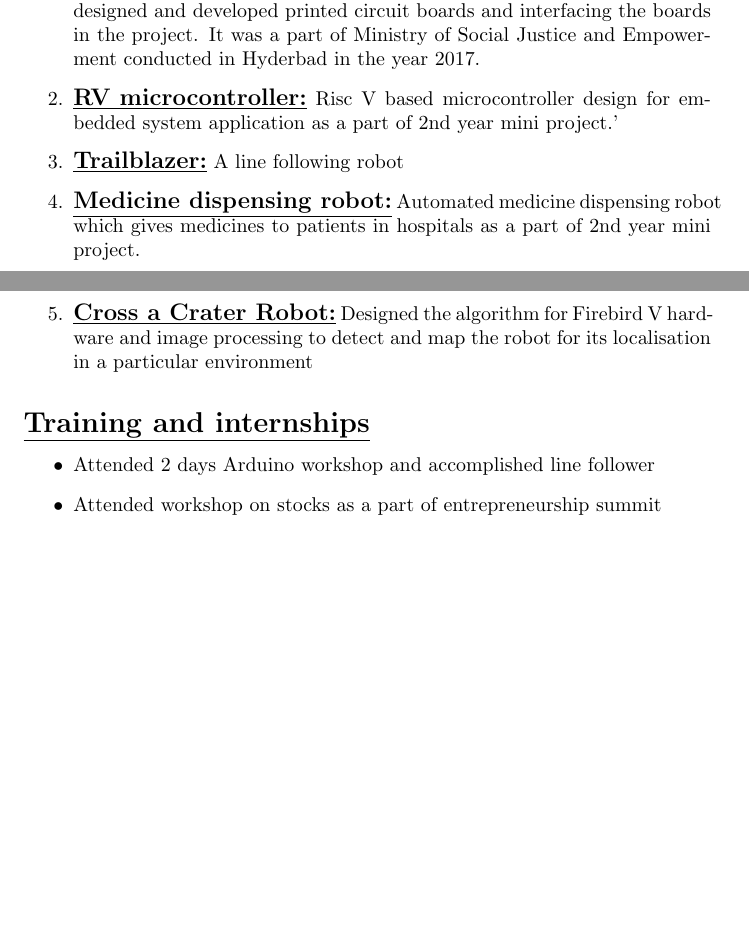
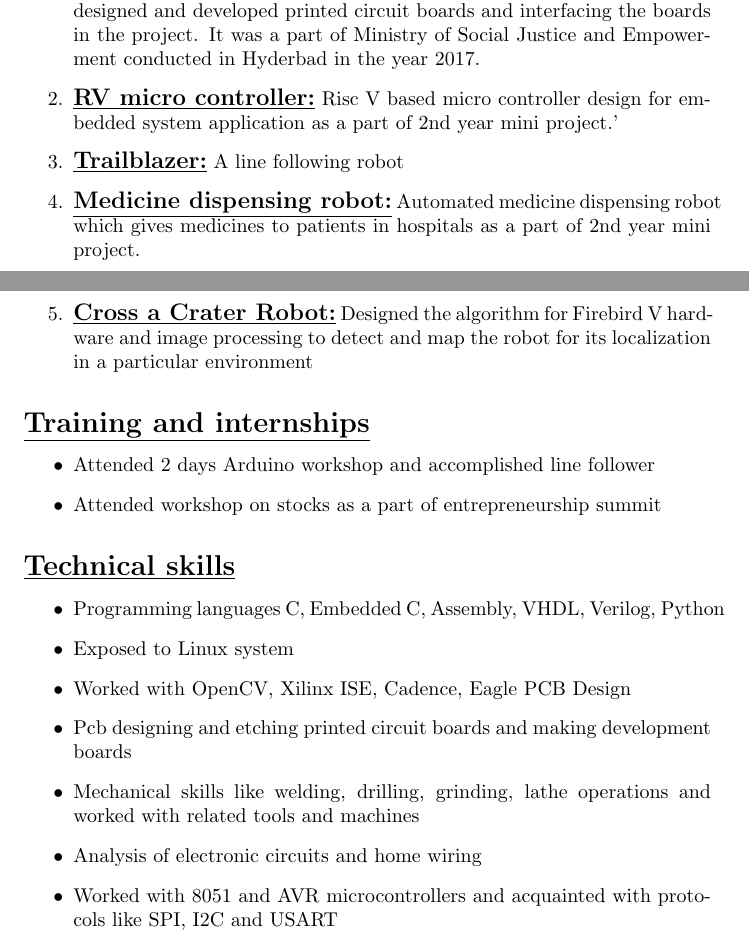
Before and after one commit to Chinmay-C/Chinmay-C_Resume, a LaTeX CV (Resume.tex): two parts of pages 1 and 2 of 2, joined at a grey line, cut so that both start at the same text, the shorter picture padded with empty space. Compiled offline with pdfLaTeX.

Commit message:
Section 6 commit

```diff
--- a/Resume.tex
+++ b/Resume.tex
@@ -52,10 +52,10 @@
 	\underline{\textbf{\Large{Projects}}}
 	\begin{enumerate}
 		\item{\underline{\textbf{\large{Smart India Hackathon:}}} Built a 'Gesture Recognition Glove' for deaf and dumb people so that they can communicate effectively. Mainly designed and developed printed circuit boards and interfacing the boards in the project. It was a part of Ministry of Social Justice and Empowerment conducted in Hyderbad in the year 2017.}
-		\item{\underline{\textbf{\large{RV microcontroller:}}} Risc V based microcontroller design for embedded system application as a part of 2nd year mini project.'}
+		\item{\underline{\textbf{\large{RV micro controller:}}} Risc V based micro controller design for embedded system application as a part of 2nd year mini project.'}
 		\item{\underline{\textbf{\large{Trailblazer:}}} A line following robot}
 		\item{\underline{\textbf{\large{Medicine dispensing robot:}}} Automated medicine dispensing robot which gives medicines to patients in hospitals as a part of 2nd year mini project.}
-		\item{\underline{\textbf{\large{Cross a Crater Robot:}}} Designed the algorithm for Firebird V hardware and image processing to detect and map the robot for its localisation in a particular environment}
+		\item{\underline{\textbf{\large{Cross a Crater Robot:}}} Designed the algorithm for Firebird V hardware and image processing to detect and map the robot for its localization in a particular environment}
 	\end{enumerate}
 
 	\hfill\\
@@ -66,5 +66,15 @@
 	\end{itemize}
 
 	\hfill\\
+	\underline{\textbf{\Large{Technical skills}}}
+	\begin{itemize}
+		\item{Programming languages C, Embedded C, Assembly, VHDL, Verilog, Python}
+		\item{Exposed to Linux system}
+		\item{Worked with OpenCV, Xilinx ISE, Cadence, Eagle PCB Design}
+		\item{Pcb designing and etching printed circuit boards and making development boards}
+		\item{Mechanical skills like welding, drilling, grinding, lathe operations and worked with related tools and machines}
+		\item{Analysis of electronic circuits and home wiring}
+		\item{Worked with 8051 and AVR microcontrollers and acquainted with protocols like SPI, I2C and USART}
+	\end{itemize}
 
 \end{document}
```
Also changed, not shown: 2 other files.
